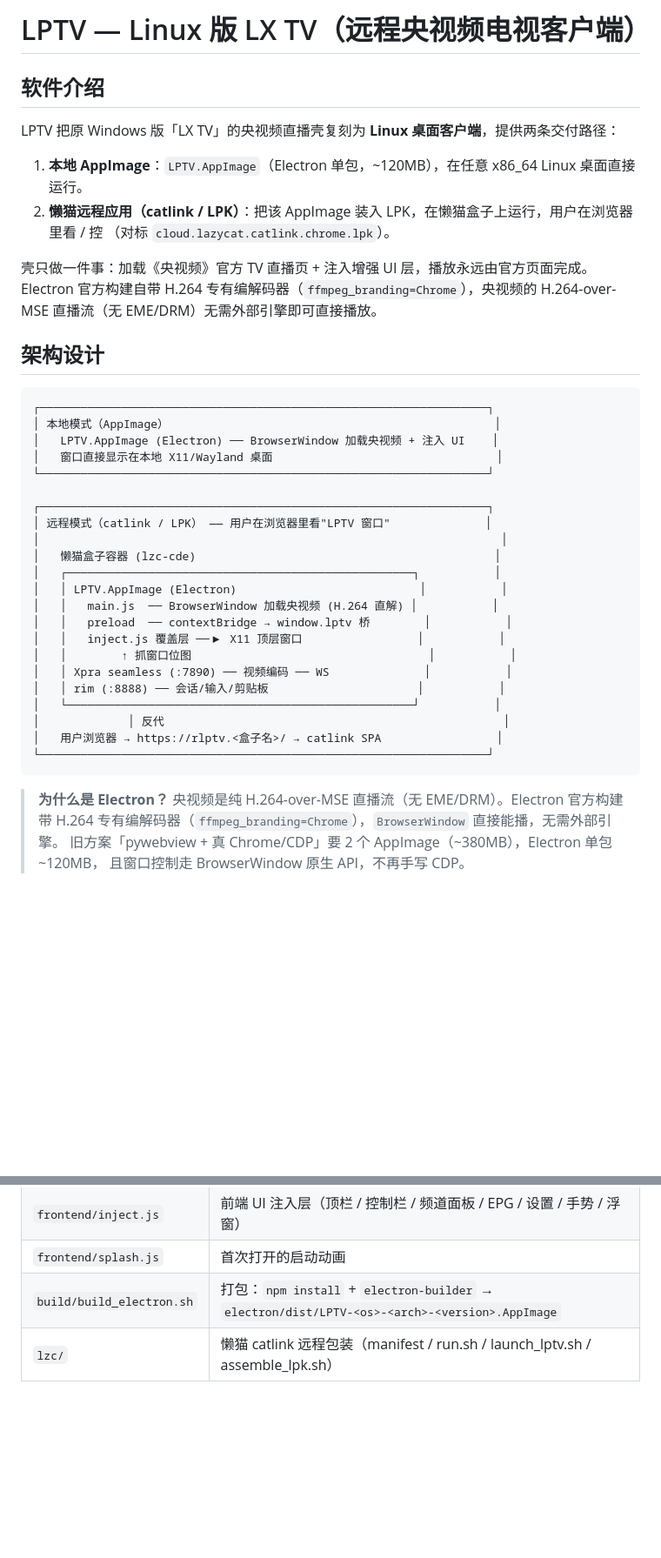
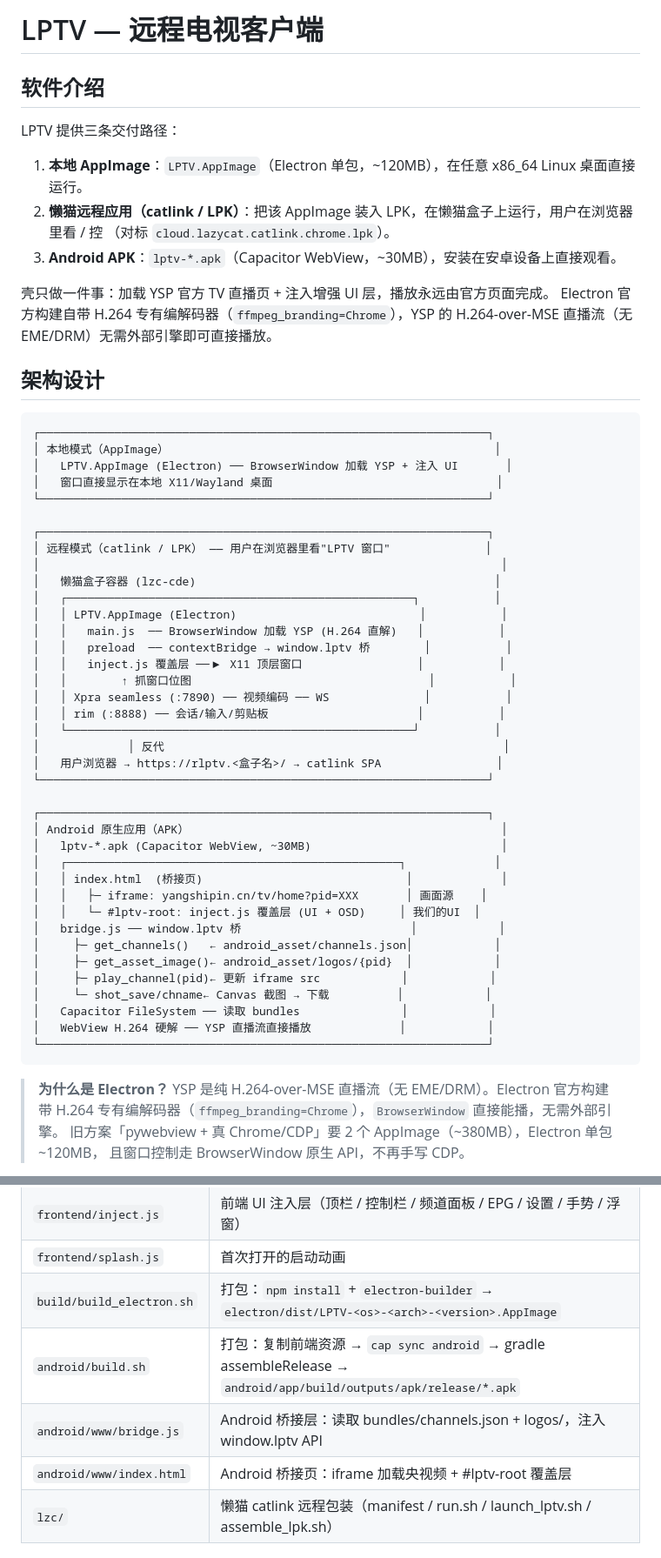
Before and after one commit to sikenali/lptv, a Markdown page: README.md, 2 parts joined by grey strips. Shown at 87% size. GitHub-like rendering; blank space fills up the shorter version.

Commit message:
README: 补充 Android APK 交付路径与架构说明

````diff
--- a/README.md
+++ b/README.md
@@ -1,15 +1,16 @@
-# LPTV — Linux 版 LX TV（远程央视频电视客户端）
+# LPTV — 远程电视客户端
 
 ## 软件介绍
 
-LPTV 把原 Windows 版「LX TV」的央视频直播壳复刻为 **Linux 桌面客户端**，提供两条交付路径：
+LPTV 提供三条交付路径：
 
 1. **本地 AppImage**：`LPTV.AppImage`（Electron 单包，~120MB），在任意 x86_64 Linux 桌面直接运行。
 2. **懒猫远程应用（catlink / LPK）**：把该 AppImage 装入 LPK，在懒猫盒子上运行，用户在浏览器里看 / 控
    （对标 `cloud.lazycat.catlink.chrome.lpk`）。
+3. **Android APK**：`lptv-*.apk`（Capacitor WebView，~30MB），安装在安卓设备上直接观看。
 
-壳只做一件事：加载《央视频》官方 TV 直播页 + 注入增强 UI 层，播放永远由官方页面完成。
-Electron 官方构建自带 H.264 专有编解码器（`ffmpeg_branding=Chrome`），央视频的 H.264-over-MSE
+壳只做一件事：加载 YSP 官方 TV 直播页 + 注入增强 UI 层，播放永远由官方页面完成。
+Electron 官方构建自带 H.264 专有编解码器（`ffmpeg_branding=Chrome`），YSP 的 H.264-over-MSE
 直播流（无 EME/DRM）无需外部引擎即可直接播放。
 
 ## 架构设计
@@ -17,7 +18,7 @@ Electron 官方构建自带 H.264 专有编解码器（`ffmpeg_branding=Chrome`
 ```
 ┌──────────────────────────────────────────────────────────────────┐
 │ 本地模式（AppImage）                                                │
-│   LPTV.AppImage (Electron) ── BrowserWindow 加载央视频 + 注入 UI    │
+│   LPTV.AppImage (Electron) ── BrowserWindow 加载 YSP + 注入 UI       │
 │   窗口直接显示在本地 X11/Wayland 桌面                                 │
 └──────────────────────────────────────────────────────────────────┘
 
@@ -27,7 +28,7 @@ Electron 官方构建自带 H.264 专有编解码器（`ffmpeg_branding=Chrome`
 │   懒猫盒子容器 (lzc-cde)                                            │
 │   ┌───────────────────────────────────────────────────┐           │
 │   │ LPTV.AppImage (Electron)                           │           │
-│   │   main.js  ── BrowserWindow 加载央视频 (H.264 直解) │           │
+│   │   main.js  ── BrowserWindow 加载 YSP (H.264 直解)   │           │
 │   │   preload  ── contextBridge → window.lptv 桥        │           │
 │   │   inject.js 覆盖层 ──▶ X11 顶层窗口                 │           │
 │   │        ↑ 抓窗口位图                                   │           │
@@ -37,9 +38,25 @@ Electron 官方构建自带 H.264 专有编解码器（`ffmpeg_branding=Chrome`
 │             │ 反代                                                  │
 │   用户浏览器 → https://rlptv.<盒子名>/ → catlink SPA                 │
 └──────────────────────────────────────────────────────────────────┘
+
+┌──────────────────────────────────────────────────────────────────┐
+│ Android 原生应用（APK）                                              │
+│   lptv-*.apk (Capacitor WebView, ~30MB)                            │
+│   ┌─────────────────────────────────────────────────┐             │
+│   │ index.html  (桥接页)                              │             │
+│   │   ├─ iframe: yangshipin.cn/tv/home?pid=XXX       │ 画面源    │
+│   │   └─ #lptv-root: inject.js 覆盖层 (UI + OSD)     │ 我们的UI  │
+│   bridge.js ── window.lptv 桥                         │            │
+│     ├─ get_channels()   ← android_asset/channels.json│            │
+│     ├─ get_asset_image()← android_asset/logos/{pid}  │            │
+│     ├─ play_channel(pid)← 更新 iframe src            │            │
+│     └─ shot_save/chname← Canvas 截图 → 下载          │            │
+│   Capacitor FileSystem ── 读取 bundles               │            │
+│   WebView H.264 硬解 ── YSP 直播流直接播放             │            │
+└──────────────────────────────────────────────────────────────────┘
 ```
 
-> **为什么是 Electron？** 央视频是纯 H.264-over-MSE 直播流（无 EME/DRM）。Electron 官方构建
+> **为什么是 Electron？** YSP 是纯 H.264-over-MSE 直播流（无 EME/DRM）。Electron 官方构建
 > 带 H.264 专有编解码器（`ffmpeg_branding=Chrome`），`BrowserWindow` 直接能播，无需外部引擎。
 > 旧方案「pywebview + 真 Chrome/CDP」要 2 个 AppImage（~380MB），Electron 单包 ~120MB，
 > 且窗口控制走 BrowserWindow 原生 API，不再手写 CDP。
@@ -54,6 +71,9 @@ Electron 官方构建自带 H.264 专有编解码器（`ffmpeg_branding=Chrome`
 | `frontend/inject.js` | 前端 UI 注入层（顶栏 / 控制栏 / 频道面板 / EPG / 设置 / 手势 / 浮窗） |
 | `frontend/splash.js` | 首次打开的启动动画 |
 | `build/build_electron.sh` | 打包：`npm install` + `electron-builder` → `electron/dist/LPTV-<os>-<arch>-<version>.AppImage` |
+| `android/build.sh` | 打包：复制前端资源 → `cap sync android` → gradle assembleRelease → `android/app/build/outputs/apk/release/*.apk` |
+| `android/www/bridge.js` | Android 桥接层：读取 bundles/channels.json + logos/，注入 window.lptv API |
+| `android/www/index.html` | Android 桥接页：iframe 加载央视频 + #lptv-root 覆盖层 |
 | `lzc/` | 懒猫 catlink 远程包装（manifest / run.sh / launch_lptv.sh / assemble_lpk.sh） |
 
 ## 功能清单
````
